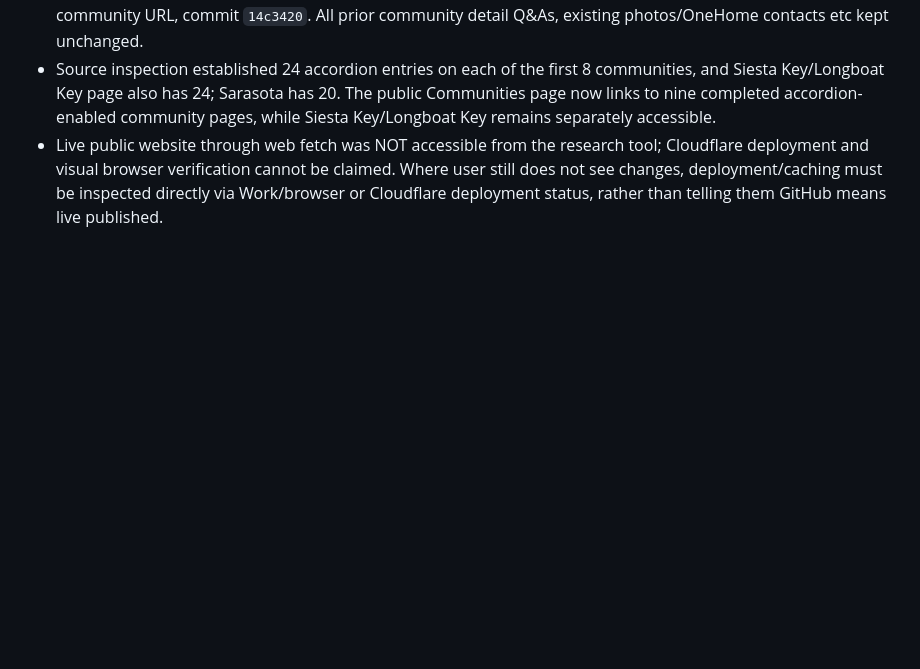
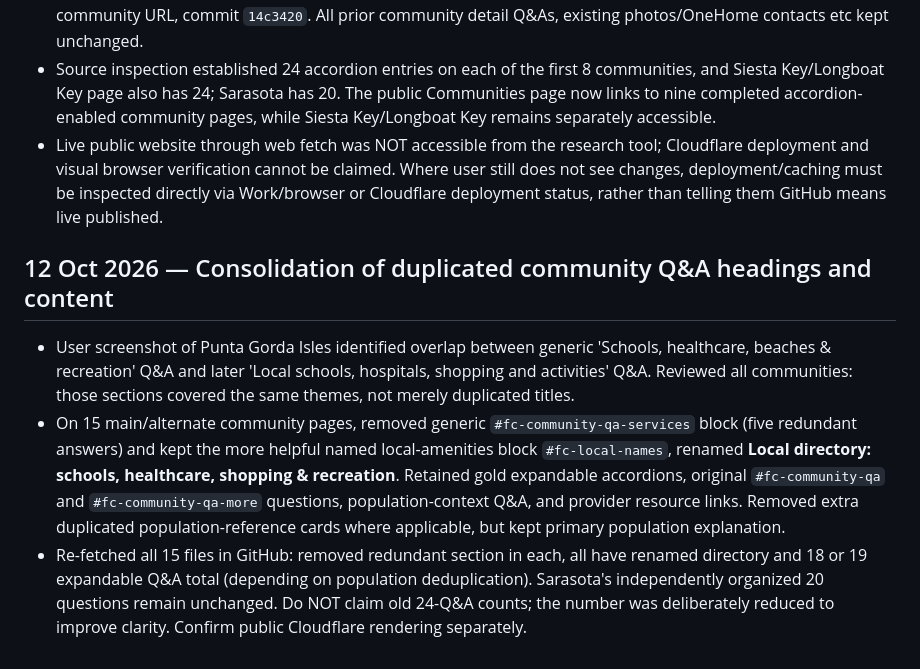
Before and after one commit to scampilii-prog/florida-real-estate, a Markdown page: PROJECT_HANDOFF.md, the part around the change. GitHub-like rendering; blank space fills up the shorter version.

Commit message:
Document deduplication of all community local services Q&A

```diff
--- a/PROJECT_HANDOFF.md
+++ b/PROJECT_HANDOFF.md
@@ -503,3 +503,9 @@ El usuario no quiere código, ZIP, instrucciones técnicas ni commits explicados
 - Updated nine `oc-real-card` destinations in `communities.html` to point to `#fc-community-qa` on their actual community URL, commit `14c3420`. All prior community detail Q&As, existing photos/OneHome contacts etc kept unchanged.
 - Source inspection established 24 accordion entries on each of the first 8 communities, and Siesta Key/Longboat Key page also has 24; Sarasota has 20. The public Communities page now links to nine completed accordion-enabled community pages, while Siesta Key/Longboat Key remains separately accessible.
 - Live public website through web fetch was NOT accessible from the research tool; Cloudflare deployment and visual browser verification cannot be claimed. Where user still does not see changes, deployment/caching must be inspected directly via Work/browser or Cloudflare deployment status, rather than telling them GitHub means live published.
+
+
+## 12 Oct 2026 — Consolidation of duplicated community Q&A headings and content
+- User screenshot of Punta Gorda Isles identified overlap between generic 'Schools, healthcare, beaches & recreation' Q&A and later 'Local schools, hospitals, shopping and activities' Q&A. Reviewed all communities: those sections covered the same themes, not merely duplicated titles.
+- On 15 main/alternate community pages, removed generic `#fc-community-qa-services` block (five redundant answers) and kept the more helpful named local-amenities block `#fc-local-names`, renamed **Local directory: schools, healthcare, shopping & recreation**. Retained gold expandable accordions, original `#fc-community-qa` and `#fc-community-qa-more` questions, population-context Q&A, and provider resource links. Removed extra duplicated population-reference cards where applicable, but kept primary population explanation.
+- Re-fetched all 15 files in GitHub: removed redundant section in each, all have renamed directory and 18 or 19 expandable Q&A total (depending on population deduplication). Sarasota's independently organized 20 questions remain unchanged. Do NOT claim old 24-Q&A counts; the number was deliberately reduced to improve clarity. Confirm public Cloudflare rendering separately.
```
